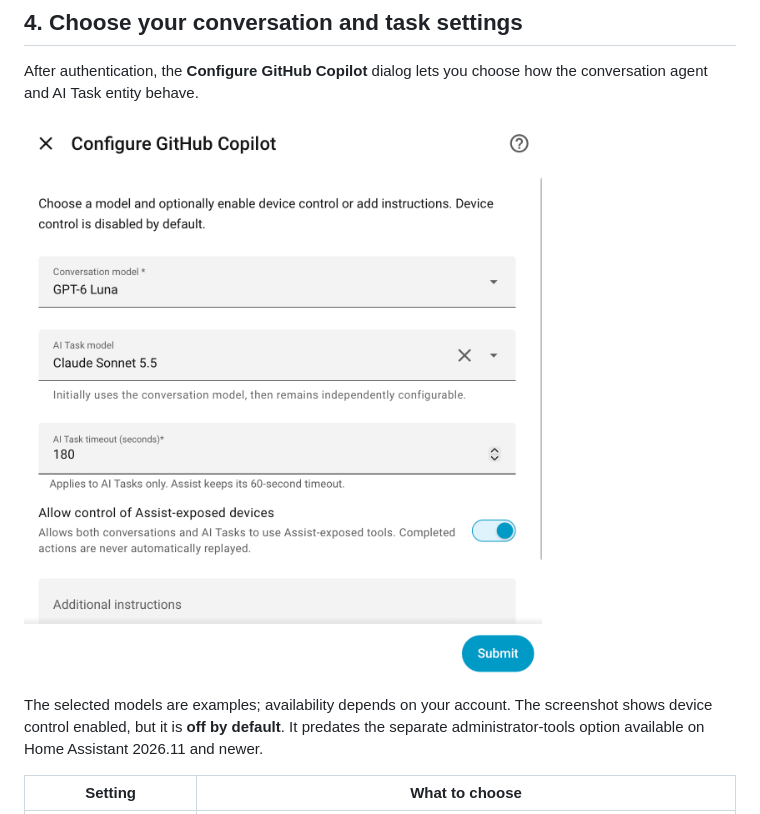
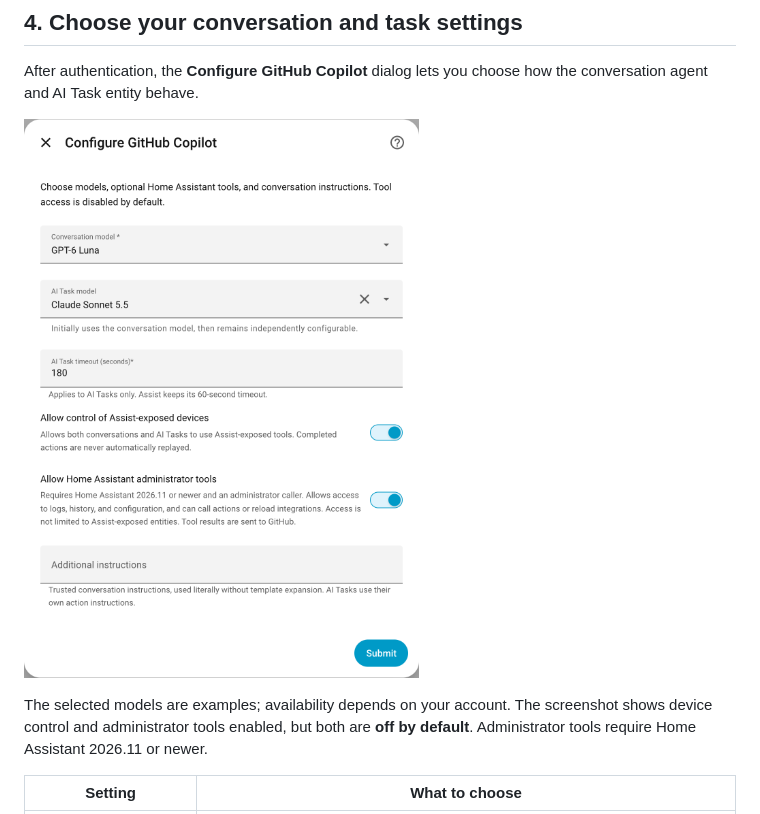
Before and after one commit to ChrisRomp/github-copilot-home-assistant, a Markdown page: docs/setup.md, the part around one of its changes. GitHub-like rendering; pictures changed too: docs/images/setup/configure-integration.png.

Commit message:
Update setup screenshot for administrator tools
Co-authored-by: Copilot App <223556219+Copilot@users.noreply.github.com>

```diff
--- a/docs/setup.md
+++ b/docs/setup.md
@@ -107,8 +107,7 @@ how the conversation agent and AI Task entity behave.
 
 The selected models are examples; availability depends on your account. The
-screenshot shows device control enabled, but it is **off by default**. It
-predates the separate administrator-tools option available on Home Assistant
-2026.11 and newer.
+screenshot shows device control and administrator tools enabled, but both are
+**off by default**. Administrator tools require Home Assistant 2026.11 or newer.
 
 | Setting | What to choose |
 | --- | --- |
```
Also changed, not shown: other parts of docs/setup.md (+1 -1 lines).
